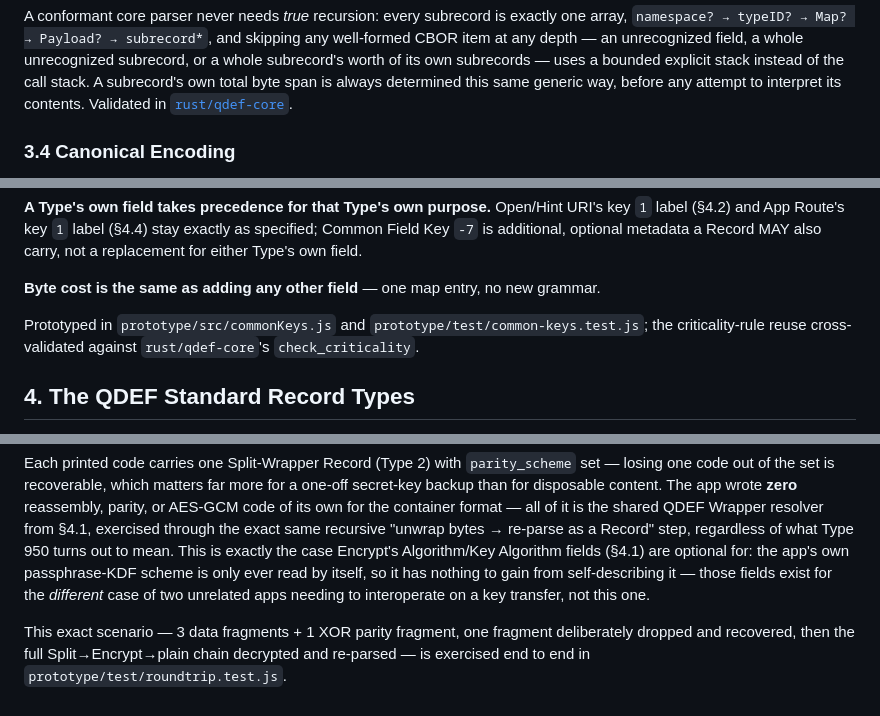
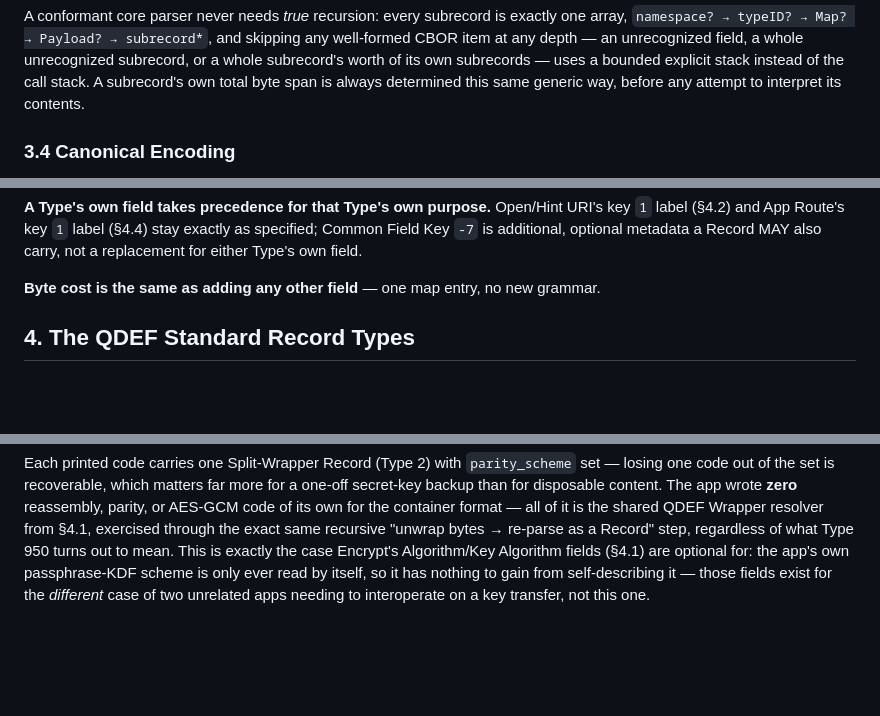
Before and after one commit to qdef-format/qdef-format.github.io, a Markdown page: docs/QDEF-SPEC.md, 3 parts joined by grey strips. GitHub-like rendering; blank space fills up the shorter version.

```diff
--- a/docs/QDEF-SPEC.md
+++ b/docs/QDEF-SPEC.md
@@ -514,7 +514,7 @@ depth — an unrecognized field, a whole unrecognized subrecord, or a whole
 subrecord's worth of its own subrecords — uses a bounded explicit stack
 instead of the call stack. A subrecord's own total byte span is always
 determined this same generic way, before any attempt to interpret its
-contents. Validated in [`rust/qdef-core`](../rust/qdef-core).
+contents.
 
 ### 3.4 Canonical Encoding
 
@@ -775,10 +766,6 @@ Type's own field.
 
 **Byte cost is the same as adding any other field** — one map entry, no
 new grammar.
-
-Prototyped in `prototype/src/commonKeys.js` and
-`prototype/test/common-keys.test.js`; the criticality-rule reuse cross-
-validated against `rust/qdef-core`'s `check_criticality`.
 
 ## 4. The QDEF Standard Record Types
 
@@ -1504,8 +1473,3 @@ to mean. This is exactly the case Encrypt's Algorithm/Key Algorithm fields
 read by itself, so it has nothing to gain from self-describing it — those
 fields exist for the *different* case of two unrelated apps needing to
 interoperate on a key transfer, not this one.
-
-This exact scenario — 3 data fragments + 1 XOR parity fragment, one
-fragment deliberately dropped and recovered, then the full
-Split→Encrypt→plain chain decrypted and re-parsed — is exercised end to end
-in `prototype/test/roundtrip.test.js`.
```
Also changed, not shown: other parts of docs/QDEF-SPEC.md (+3 -30 lines).
